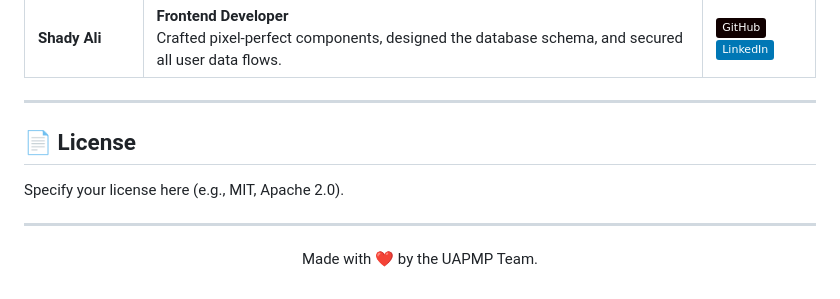
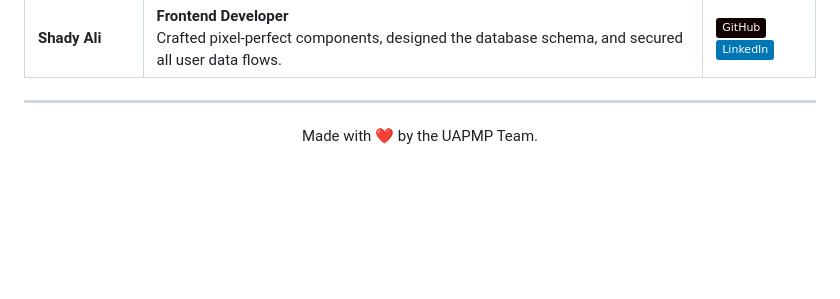
Before and after one commit to AhmedMostafa203/UAPMP, a Markdown page: README.md, the part around the change. GitHub-like rendering; badges without logos; blank space fills up the shorter version.

```diff
--- a/README.md
+++ b/README.md
@@ -119,12 +119,6 @@ config/       # Configuration files
 
 ---
 
-## 📄 License
-
-Specify your license here (e.g., MIT, Apache 2.0).
-
----
-
 <p align="center">
   Made with ❤️ by the UAPMP Team.
 </p>
```
